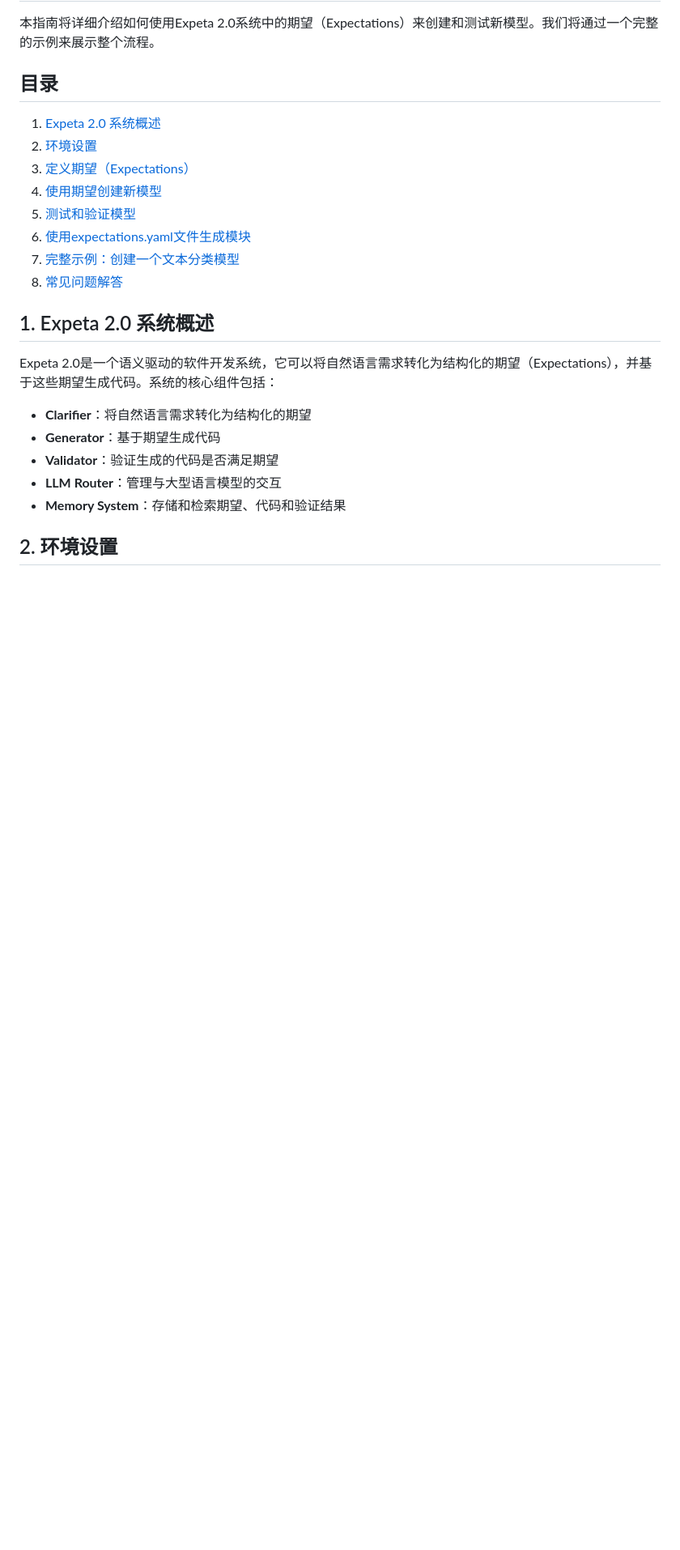
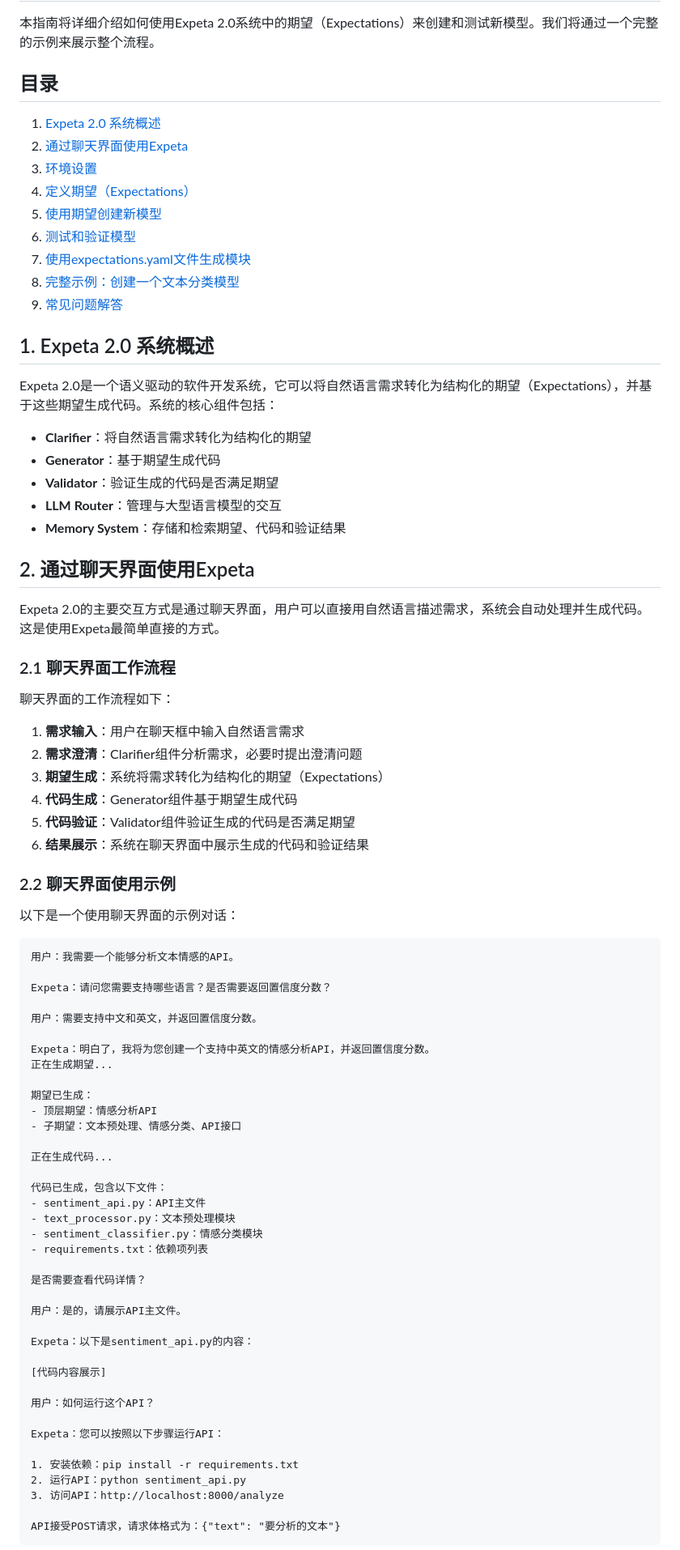
Before and after one commit to benzdriver/devin-gen-expeta, a Markdown page: docs/usage_guide_zh.md, the part around the change printed below. Shown: that part at 81% size. GitHub-like rendering; blank space fills up the shorter version.

Commit message:
Update usage guide to include chat interface workflow

````diff
--- a/docs/usage_guide_zh.md
+++ b/docs/usage_guide_zh.md
@@ -5,13 +5,14 @@
 ## 目录
 
 1. [Expeta 2.0 系统概述](#1-expeta-20-系统概述)
-2. [环境设置](#2-环境设置)
-3. [定义期望（Expectations）](#3-定义期望expectations)
-4. [使用期望创建新模型](#4-使用期望创建新模型)
-5. [测试和验证模型](#5-测试和验证模型)
-6. [使用expectations.yaml文件生成模块](#6-使用expectationsyaml文件生成模块)
-7. [完整示例：创建一个文本分类模型](#7-完整示例创建一个文本分类模型)
-8. [常见问题解答](#8-常见问题解答)
+2. [通过聊天界面使用Expeta](#2-通过聊天界面使用expeta)
+3. [环境设置](#3-环境设置)
+4. [定义期望（Expectations）](#4-定义期望expectations)
+5. [使用期望创建新模型](#5-使用期望创建新模型)
+6. [测试和验证模型](#6-测试和验证模型)
+7. [使用expectations.yaml文件生成模块](#7-使用expectationsyaml文件生成模块)
+8. [完整示例：创建一个文本分类模型](#8-完整示例创建一个文本分类模型)
+9. [常见问题解答](#9-常见问题解答)
 
 ## 1. Expeta 2.0 系统概述
 
@@ -23,4 +24,63 @@ Expeta 2.0是一个语义驱动的软件开发系统，它可以将自然语言
 - **LLM Router**：管理与大型语言模型的交互
 - **Memory System**：存储和检索期望、代码和验证结果
 
-## 2. 环境设置
+## 2. 通过聊天界面使用Expeta
+
+Expeta 2.0的主要交互方式是通过聊天界面，用户可以直接用自然语言描述需求，系统会自动处理并生成代码。这是使用Expeta最简单直接的方式。
+
+### 2.1 聊天界面工作流程
+
+聊天界面的工作流程如下：
+
+1. **需求输入**：用户在聊天框中输入自然语言需求
+2. **需求澄清**：Clarifier组件分析需求，必要时提出澄清问题
+3. **期望生成**：系统将需求转化为结构化的期望（Expectations）
+4. **代码生成**：Generator组件基于期望生成代码
+5. **代码验证**：Validator组件验证生成的代码是否满足期望
+6. **结果展示**：系统在聊天界面中展示生成的代码和验证结果
+
+### 2.2 聊天界面使用示例
+
+以下是一个使用聊天界面的示例对话：
+
+```
+用户：我需要一个能够分析文本情感的API。
+
+Expeta：请问您需要支持哪些语言？是否需要返回置信度分数？
+
+用户：需要支持中文和英文，并返回置信度分数。
+
+Expeta：明白了，我将为您创建一个支持中英文的情感分析API，并返回置信度分数。
+正在生成期望...
+
+期望已生成：
+- 顶层期望：情感分析API
+- 子期望：文本预处理、情感分类、API接口
+
+正在生成代码...
+
+代码已生成，包含以下文件：
+- sentiment_api.py：API主文件
+- text_processor.py：文本预处理模块
+- sentiment_classifier.py：情感分类模块
+- requirements.txt：依赖项列表
+
+是否需要查看代码详情？
+
+用户：是的，请展示API主文件。
+
+Expeta：以下是sentiment_api.py的内容：
+
+[代码内容展示]
+
+用户：如何运行这个API？
+
+Expeta：您可以按照以下步骤运行API：
+
+1. 安装依赖：pip install -r requirements.txt
+2. 运行API：python sentiment_api.py
+3. 访问API：http://localhost:8000/analyze
+
+API接受POST请求，请求体格式为：{"text": "要分析的文本"}
+```
+
````
Also changed, not shown: other parts of docs/usage_guide_zh.md (+24 -0 lines).
